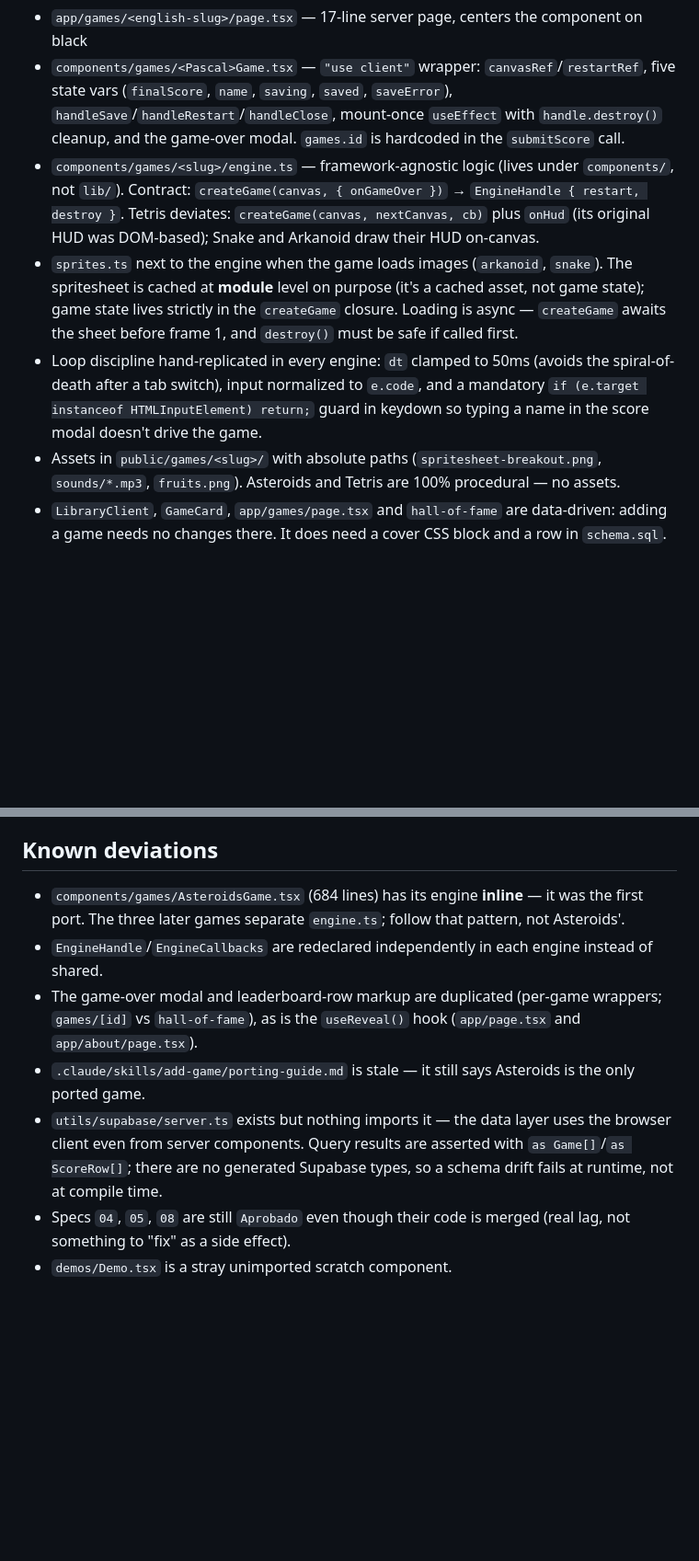
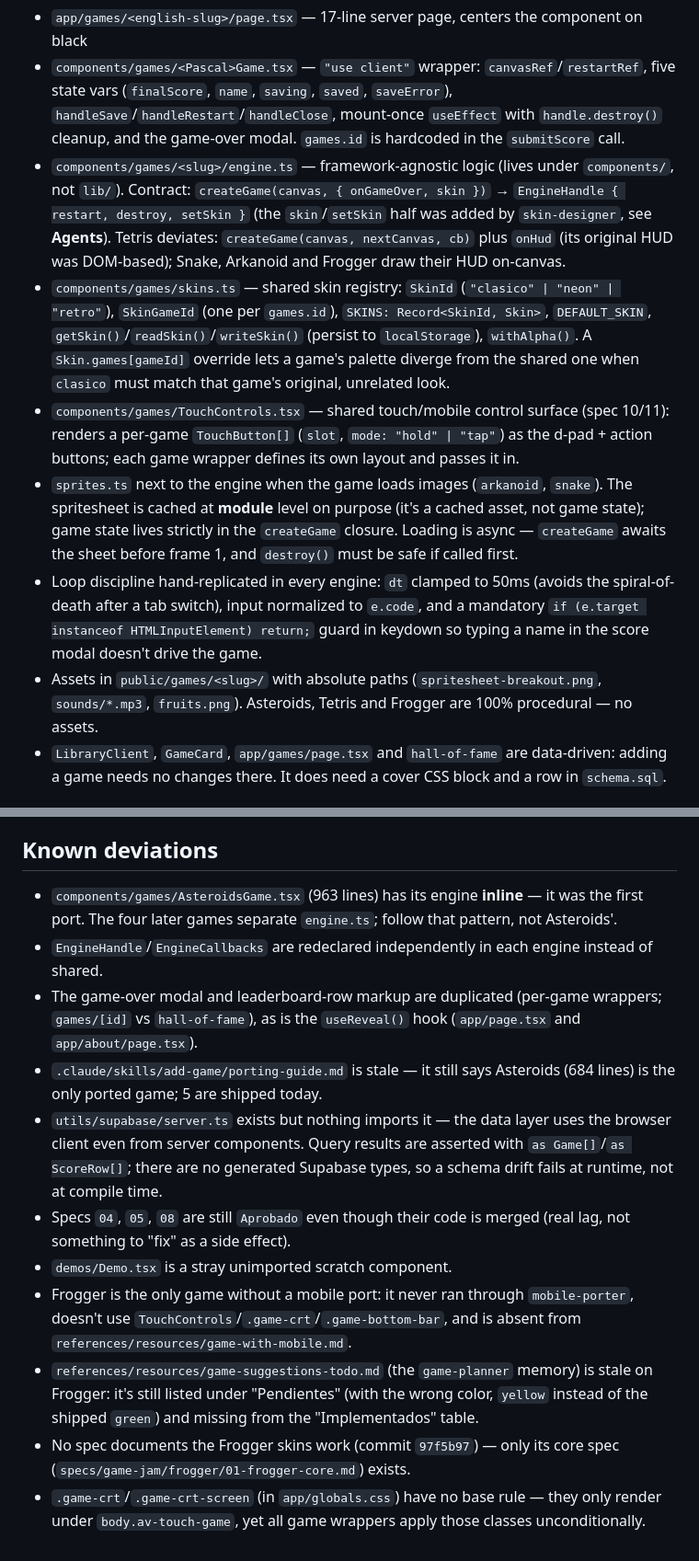
Before and after one commit to valeroman/arcade-vault, a Markdown page: CLAUDE.md, 2 parts joined by grey strips. Shown at 92% size. GitHub-like rendering; blank space fills up the shorter version.

```diff
--- a/CLAUDE.md
+++ b/CLAUDE.md
@@ -74,10 +75,12 @@ Every game follows the same convention (Asteroids is the one exception — see K
 
 - `app/games/<english-slug>/page.tsx` — 17-line server page, centers the component on black
 - `components/games/<Pascal>Game.tsx` — `"use client"` wrapper: `canvasRef`/`restartRef`, five state vars (`finalScore`, `name`, `saving`, `saved`, `saveError`), `handleSave`/`handleRestart`/`handleClose`, mount-once `useEffect` with `handle.destroy()` cleanup, and the game-over modal. `games.id` is hardcoded in the `submitScore` call.
-- `components/games/<slug>/engine.ts` — framework-agnostic logic (lives under `components/`, not `lib/`). Contract: `createGame(canvas, { onGameOver })` → `EngineHandle { restart, destroy }`. Tetris deviates: `createGame(canvas, nextCanvas, cb)` plus `onHud` (its original HUD was DOM-based); Snake and Arkanoid draw their HUD on-canvas.
+- `components/games/<slug>/engine.ts` — framework-agnostic logic (lives under `components/`, not `lib/`). Contract: `createGame(canvas, { onGameOver, skin })` → `EngineHandle { restart, destroy, setSkin }` (the `skin`/`setSkin` half was added by `skin-designer`, see **Agents**). Tetris deviates: `createGame(canvas, nextCanvas, cb)` plus `onHud` (its original HUD was DOM-based); Snake, Arkanoid and Frogger draw their HUD on-canvas.
+- `components/games/skins.ts` — shared skin registry: `SkinId` (`"clasico" | "neon" | "retro"`), `SkinGameId` (one per `games.id`), `SKINS: Record<SkinId, Skin>`, `DEFAULT_SKIN`, `getSkin()`/`readSkin()`/`writeSkin()` (persist to `localStorage`), `withAlpha()`. A `Skin.games[gameId]` override lets a game's palette diverge from the shared one when `clasico` must match that game's original, unrelated look.
+- `components/games/TouchControls.tsx` — shared touch/mobile control surface (spec 10/11): renders a per-game `TouchButton[]` (`slot`, `mode: "hold" | "tap"`) as the d-pad + action buttons; each game wrapper defines its own layout and passes it in.
 - `sprites.ts` next to the engine when the game loads images (`arkanoid`, `snake`). The spritesheet is cached at **module** level on purpose (it's a cached asset, not game state); game state lives strictly in the `createGame` closure. Loading is async — `createGame` awaits the sheet before frame 1, and `destroy()` must be safe if called first.
 - Loop discipline hand-replicated in every engine: `dt` clamped to 50ms (avoids the spiral-of-death after a tab switch), input normalized to `e.code`, and a mandatory `if (e.target instanceof HTMLInputElement) return;` guard in keydown so typing a name in the score modal doesn't drive the game.
-- Assets in `public/games/<slug>/` with absolute paths (`spritesheet-breakout.png`, `sounds/*.mp3`, `fruits.png`). Asteroids and Tetris are 100% procedural — no assets.
+- Assets in `public/games/<slug>/` with absolute paths (`spritesheet-breakout.png`, `sounds/*.mp3`, `fruits.png`). Asteroids, Tetris and Frogger are 100% procedural — no assets.
 - `LibraryClient`, `GameCard`, `app/games/page.tsx` and `hall-of-fame` are data-driven: adding a game needs no changes there. It does need a cover CSS block and a row in `schema.sql`.
 
 ## Supabase
@@ -122,10 +132,14 @@ Usa siempre `/frontend-design` para diseñar la interfaz de usuario.
 
 ## Known deviations
 
-- `components/games/AsteroidsGame.tsx` (684 lines) has its engine **inline** — it was the first port. The three later games separate `engine.ts`; follow that pattern, not Asteroids'.
+- `components/games/AsteroidsGame.tsx` (963 lines) has its engine **inline** — it was the first port. The four later games separate `engine.ts`; follow that pattern, not Asteroids'.
 - `EngineHandle`/`EngineCallbacks` are redeclared independently in each engine instead of shared.
 - The game-over modal and leaderboard-row markup are duplicated (per-game wrappers; `games/[id]` vs `hall-of-fame`), as is the `useReveal()` hook (`app/page.tsx` and `app/about/page.tsx`).
-- `.claude/skills/add-game/porting-guide.md` is stale — it still says Asteroids is the only ported game.
+- `.claude/skills/add-game/porting-guide.md` is stale — it still says Asteroids (684 lines) is the only ported game; 5 are shipped today.
 - `utils/supabase/server.ts` exists but nothing imports it — the data layer uses the browser client even from server components. Query results are asserted with `as Game[]`/`as ScoreRow[]`; there are no generated Supabase types, so a schema drift fails at runtime, not at compile time.
 - Specs `04`, `05`, `08` are still `Aprobado` even though their code is merged (real lag, not something to "fix" as a side effect).
 - `demos/Demo.tsx` is a stray unimported scratch component.
+- Frogger is the only game without a mobile port: it never ran through `mobile-porter`, doesn't use `TouchControls`/`.game-crt`/`.game-bottom-bar`, and is absent from `references/resources/game-with-mobile.md`.
+- `references/resources/game-suggestions-todo.md` (the `game-planner` memory) is stale on Frogger: it's still listed under "Pendientes" (with the wrong color, `yellow` instead of the shipped `green`) and missing from the "Implementados" table.
+- No spec documents the Frogger skins work (commit `97f5b97`) — only its core spec (`specs/game-jam/frogger/01-frogger-core.md`) exists.
+- `.game-crt`/`.game-crt-screen` (in `app/globals.css`) have no base rule — they only render under `body.av-touch-game`, yet all game wrappers apply those classes unconditionally.
```
Also changed, not shown: other parts of CLAUDE.md (+19 -11 lines), specs/12-auth-supabase.md (added, +253 -0 lines).
